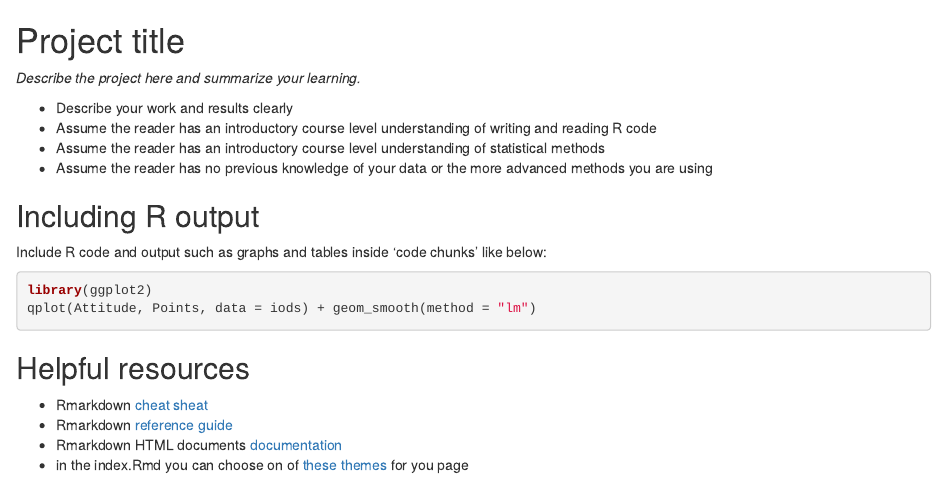
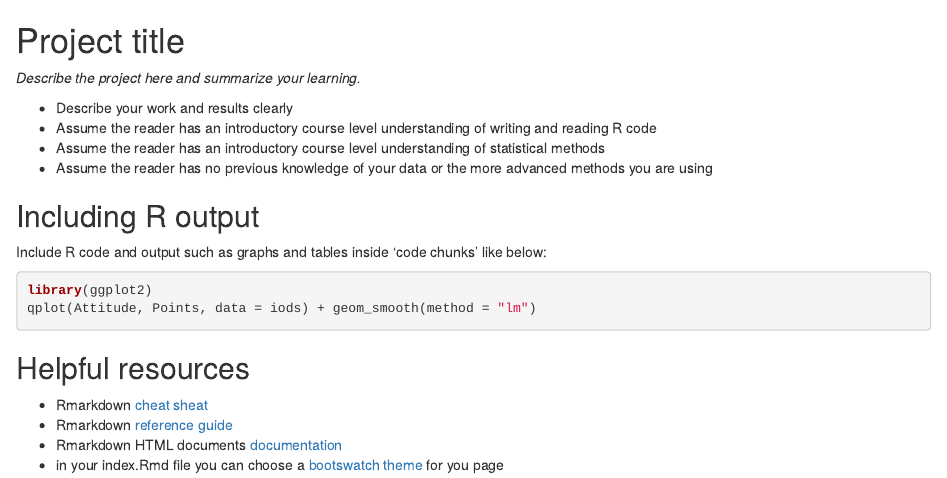
Before and after one commit to zirinna/IODS-project, an R Markdown document (project1.Rmd): the page in a window 1100 px wide, from its top. Rendered offline with R 4.5, knitr and Pandoc, with nearby package versions; the code chunks are not run, so their results and figures are left out.

Commit message:
update project templates

```diff
--- a/project1.Rmd
+++ b/project1.Rmd
@@ -27,4 +27,4 @@ qplot(Attitude, Points, data = iods) + geom_smooth(method = "lm")
 - Rmarkdown [cheat sheat](https://www.rstudio.com/wp-content/uploads/2015/02/rmarkdown-cheatsheet.pdf)
 - Rmarkdown [reference guide](https://www.rstudio.com/wp-content/uploads/2015/03/rmarkdown-reference.pdf)
 - Rmarkdown HTML documents [documentation](http://rmarkdown.rstudio.com/html_document_format.html)
-- in the index.Rmd you can choose on of [these themes](http://bootswatch.com/) for you page
+- in your index.Rmd file you can choose a [bootswatch theme](http://bootswatch.com/) for you page
```
